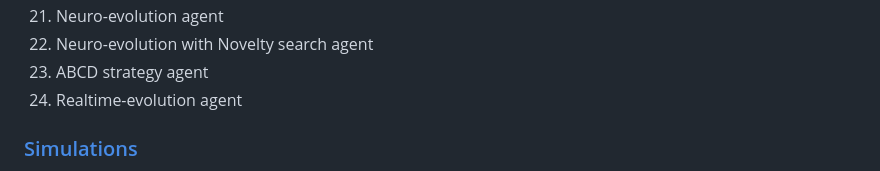
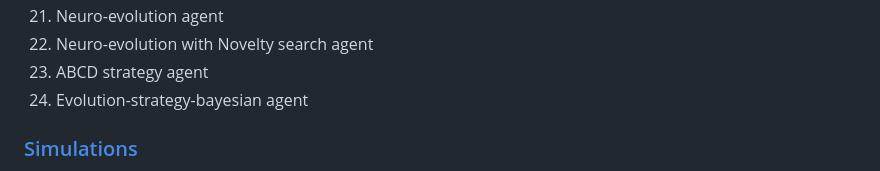
Before and after one commit to Twist3d-Fate/StockPredict, a Markdown page: README.md, the part around one of its changes. GitHub-like rendering.

```diff
--- a/README.md
+++ b/README.md
@@ -77,7 +77,7 @@
 21. Neuro-evolution agent
 22. Neuro-evolution with Novelty search agent
 23. ABCD strategy agent
-24. Realtime-evolution agent
+24. Evolution-strategy-bayesian agent
 
 ### [Simulations](monte-carlo-simulation)
 
```
Also changed, not shown: other parts of README.md (+4 -0 lines).
